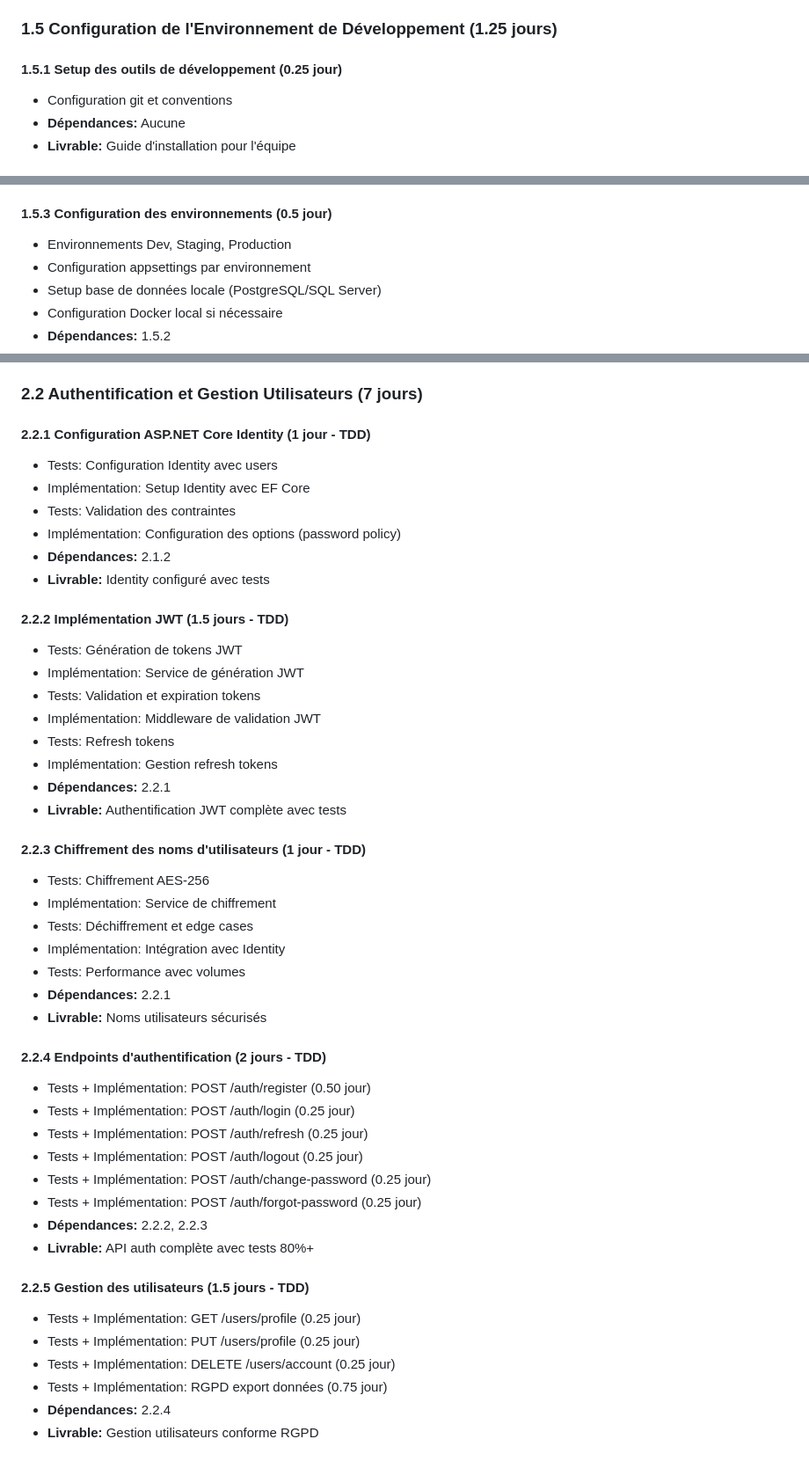
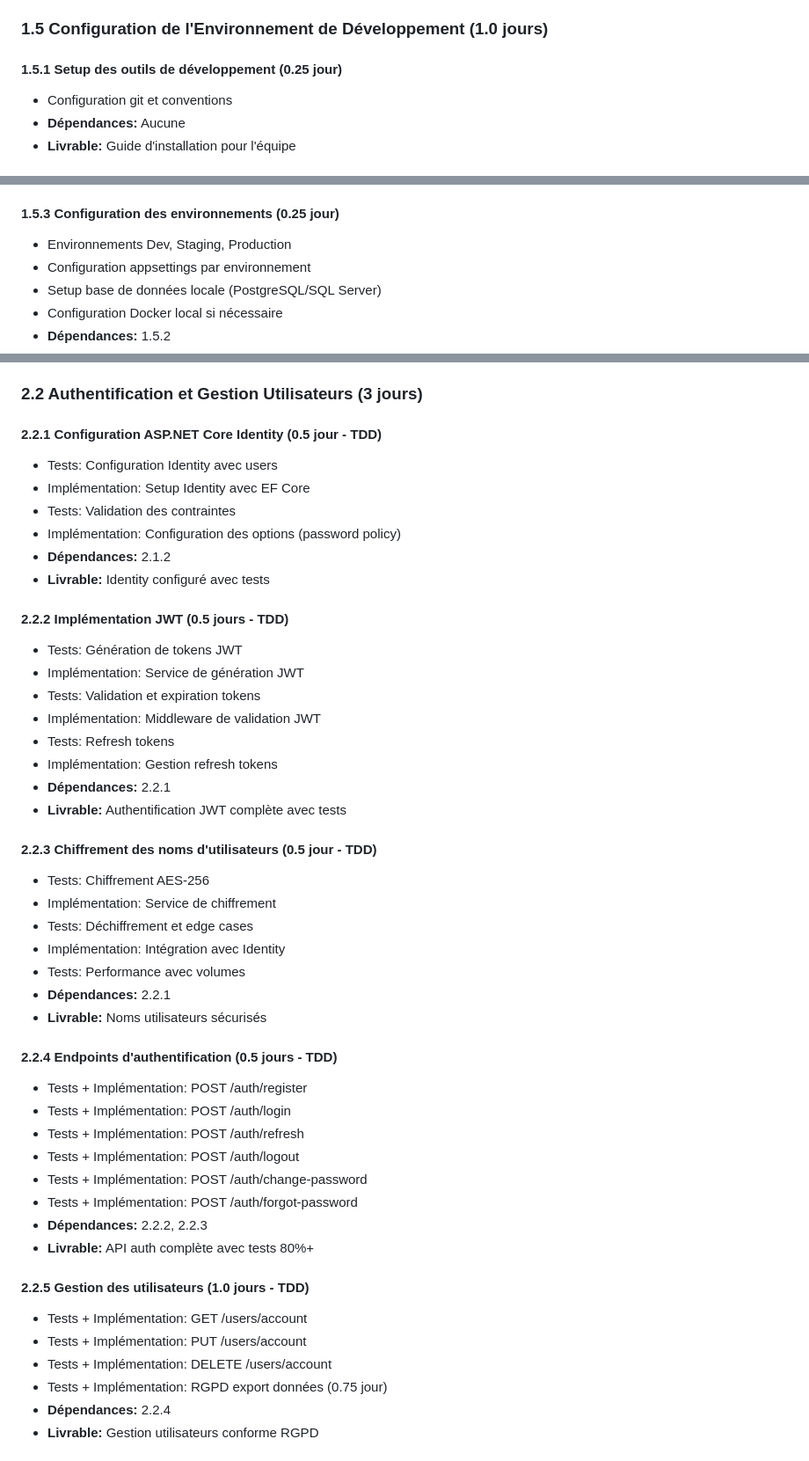
Before and after one commit to bigboss2944/Print3d-Finder-Figma, a Markdown page: TACHES_ET_ESTIMATIONS.md, 3 parts joined by grey strips. Shown: that part at 88% size. Drawn GitHub-style.

Commit message:
Revise task duration estimates in project plan
Updated estimated durations for various tasks in the project plan, reducing time allocations for development environment setup, authentication, user management, and security testing.

```diff
--- a/TACHES_ET_ESTIMATIONS.md
+++ b/TACHES_ET_ESTIMATIONS.md
@@ -137,7 +137,7 @@ Ce document décompose chaque phase du projet en sous-tâches détaillées avec
 - **Dépendances:** 1.4.3
 - **Livrable:** Document de dépendances approuvées
 
-### 1.5 Configuration de l'Environnement de Développement (1.25 jours)
+### 1.5 Configuration de l'Environnement de Développement (1.0 jours)
 
 #### 1.5.1 Setup des outils de développement (0.25 jour)
 - Configuration git et conventions
@@ -153,7 +153,7 @@ Ce document décompose chaque phase du projet en sous-tâches détaillées avec
 - **Dépendances:** 1.4.4
 - **Livrable:** Solution .NET fonctionnelle avec structure
 
-#### 1.5.3 Configuration des environnements (0.5 jour)
+#### 1.5.3 Configuration des environnements (0.25 jour)
 - Environnements Dev, Staging, Production
 - Configuration appsettings par environnement
 - Setup base de données locale (PostgreSQL/SQL Server)
@@ -201,9 +201,9 @@ Ce document décompose chaque phase du projet en sous-tâches détaillées avec
 - **Dépendances:** 2.1.1
 - **Livrable:** Pipeline HTTP sécurisé et robuste
 
-### 2.2 Authentification et Gestion Utilisateurs (7 jours)
+### 2.2 Authentification et Gestion Utilisateurs (3 jours)
 
-#### 2.2.1 Configuration ASP.NET Core Identity (1 jour - TDD)
+#### 2.2.1 Configuration ASP.NET Core Identity (0.5 jour - TDD)
 - Tests: Configuration Identity avec users
 - Implémentation: Setup Identity avec EF Core
 - Tests: Validation des contraintes
@@ -211,7 +211,7 @@ Ce document décompose chaque phase du projet en sous-tâches détaillées avec
 - **Dépendances:** 2.1.2
 - **Livrable:** Identity configuré avec tests
 
-#### 2.2.2 Implémentation JWT (1.5 jours - TDD)
+#### 2.2.2 Implémentation JWT (0.5 jours - TDD)
 - Tests: Génération de tokens JWT
 - Implémentation: Service de génération JWT
 - Tests: Validation et expiration tokens
@@ -221,7 +221,7 @@ Ce document décompose chaque phase du projet en sous-tâches détaillées avec
 - **Dépendances:** 2.2.1
 - **Livrable:** Authentification JWT complète avec tests
 
-#### 2.2.3 Chiffrement des noms d'utilisateurs (1 jour - TDD)
+#### 2.2.3 Chiffrement des noms d'utilisateurs (0.5 jour - TDD)
 - Tests: Chiffrement AES-256
 - Implémentation: Service de chiffrement
 - Tests: Déchiffrement et edge cases
@@ -230,20 +230,20 @@ Ce document décompose chaque phase du projet en sous-tâches détaillées avec
 - **Dépendances:** 2.2.1
 - **Livrable:** Noms utilisateurs sécurisés
 
-#### 2.2.4 Endpoints d'authentification (2 jours - TDD)
-- Tests + Implémentation: POST /auth/register (0.50 jour)
-- Tests + Implémentation: POST /auth/login (0.25 jour)
-- Tests + Implémentation: POST /auth/refresh (0.25 jour)
-- Tests + Implémentation: POST /auth/logout (0.25 jour)
-- Tests + Implémentation: POST /auth/change-password (0.25 jour)
-- Tests + Implémentation: POST /auth/forgot-password (0.25 jour)
+#### 2.2.4 Endpoints d'authentification (0.5 jours - TDD)
+- Tests + Implémentation: POST /auth/register
+- Tests + Implémentation: POST /auth/login
+- Tests + Implémentation: POST /auth/refresh
+- Tests + Implémentation: POST /auth/logout
+- Tests + Implémentation: POST /auth/change-password
+- Tests + Implémentation: POST /auth/forgot-password
 - **Dépendances:** 2.2.2, 2.2.3
 - **Livrable:** API auth complète avec tests 80%+
 
-#### 2.2.5 Gestion des utilisateurs (1.5 jours - TDD)
-- Tests + Implémentation: GET /users/profile (0.25 jour)
-- Tests + Implémentation: PUT /users/profile (0.25 jour)
-- Tests + Implémentation: DELETE /users/account (0.25 jour)
+#### 2.2.5 Gestion des utilisateurs (1.0 jours - TDD)
+- Tests + Implémentation: GET /users/account
+- Tests + Implémentation: PUT /users/account
+- Tests + Implémentation: DELETE /users/account
 - Tests + Implémentation: RGPD export données (0.75 jour)
 - **Dépendances:** 2.2.4
 - **Livrable:** Gestion utilisateurs conforme RGPD
```
Also changed, not shown: other parts of TACHES_ET_ESTIMATIONS.md (+5 -5 lines).
